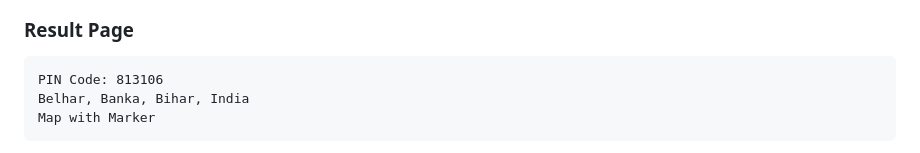
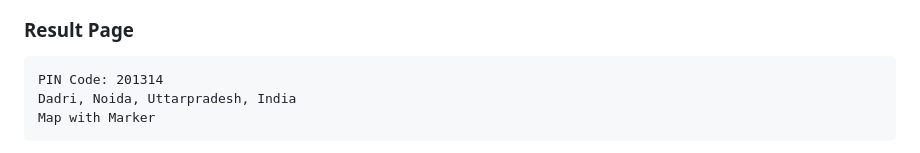
Before and after one commit to anupamguptaji123-droid/PIN_Code_Location, a Markdown page: README.md, the part around one of its changes. GitHub-like rendering.

````diff
--- a/README.md
+++ b/README.md
@@ -108,7 +113,7 @@ Map Area
 ### Result Page
 
 ```text
-PIN Code: 813106
-Belhar, Banka, Bihar, India
+PIN Code: 201314
+Dadri, Noida, Uttarpradesh, India
 Map with Marker
 ```
````
Also changed, not shown: other parts of README.md (+11 -0 lines).
